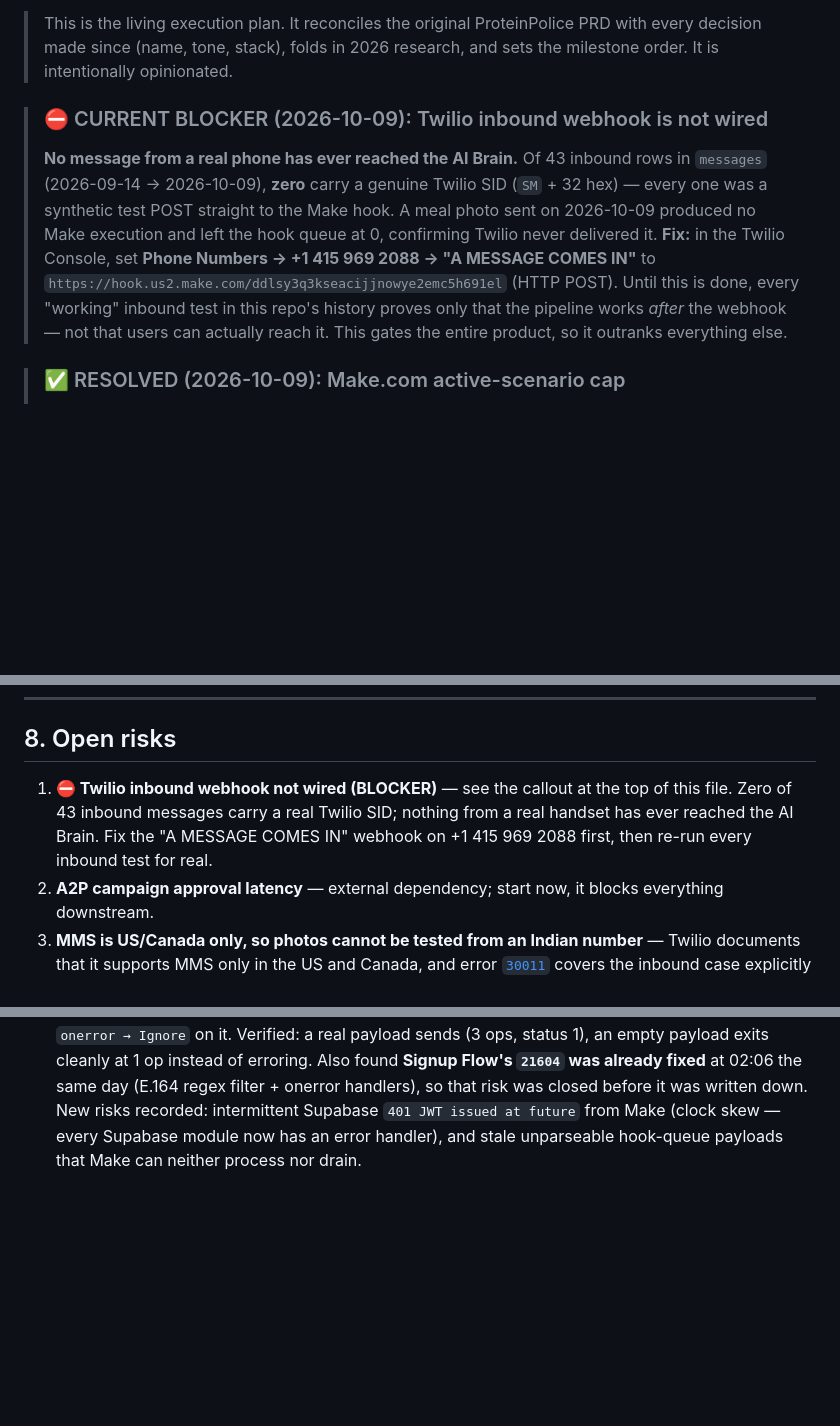
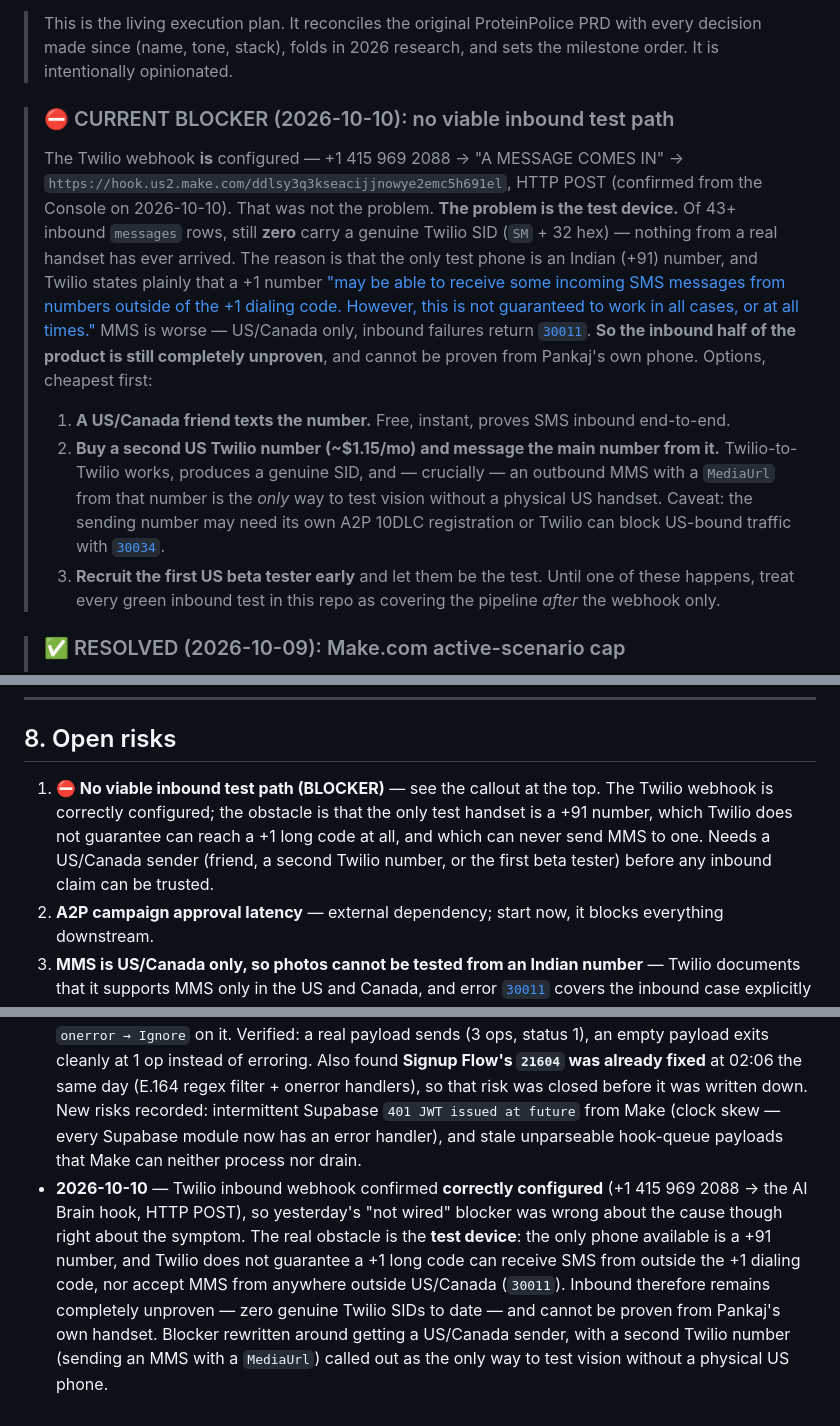
Before and after one commit to hustle-grover/ozzily-landing, a Markdown page: ROADMAP.md, 3 parts joined by grey strips. Rendered like a GitHub page; blank space fills up the shorter version.

Commit message:
docs: webhook is configured — the blocker is the +91 test device
The Twilio inbound webhook on +1 415 969 2088 is correctly pointed at the
AI Brain hook over HTTP POST, confirmed from the Console. Yesterday's
"not wired" blocker had the symptom right and the cause wrong.

The real obstacle is the test handset. Twilio states that a +1 number
"may be able to receive some incoming SMS messages from numbers outside
of the +1 dialing code. However, this is not guaranteed to work in all
cases, or at all times." MMS is stricter still — US/Canada only, with
inbound failures returning 30011. The only test phone on hand is +91, so
it can neither reliably text nor ever MMS the US long code.

Inbound is therefore still completely unproven: zero genuine Twilio SIDs
to date, and it cannot be proven from Pankaj's own phone. Blocker
rewritten around obtaining a US/Canada sender, with buying a second
Twilio number and sending an MMS with a MediaUrl called out as the only
way to exercise vision without a physical US handset.

Co-Authored-By: Claude Opus 5 <noreply@anthropic.com>

```diff
--- a/ROADMAP.md
+++ b/ROADMAP.md
@@ -7,9 +7,14 @@
 
 > This is the living execution plan. It reconciles the original ProteinPolice PRD with every decision made since (name, tone, stack), folds in 2026 research, and sets the milestone order. It is intentionally opinionated.
 
-> ### ⛔ CURRENT BLOCKER (2026-10-09): Twilio inbound webhook is not wired
-> **No message from a real phone has ever reached the AI Brain.** Of 43 inbound rows in `messages` (2026-09-14 → 2026-10-09), **zero** carry a genuine Twilio SID (`SM` + 32 hex) — every one was a synthetic test POST straight to the Make hook. A meal photo sent on 2026-10-09 produced no Make execution and left the hook queue at 0, confirming Twilio never delivered it.
-> **Fix:** in the Twilio Console, set **Phone Numbers → +1 415 969 2088 → "A MESSAGE COMES IN"** to `https://hook.us2.make.com/ddlsy3q3kseacijjnowye2emc5h691el` (HTTP POST). Until this is done, every "working" inbound test in this repo's history proves only that the pipeline works *after* the webhook — not that users can actually reach it. This gates the entire product, so it outranks everything else.
+> ### ⛔ CURRENT BLOCKER (2026-10-10): no viable inbound test path
+> The Twilio webhook **is** configured — +1 415 969 2088 → "A MESSAGE COMES IN" → `https://hook.us2.make.com/ddlsy3q3kseacijjnowye2emc5h691el`, HTTP POST (confirmed from the Console on 2026-10-10). That was not the problem.
+> **The problem is the test device.** Of 43+ inbound `messages` rows, still **zero** carry a genuine Twilio SID (`SM` + 32 hex) — nothing from a real handset has ever arrived. The reason is that the only test phone is an Indian (+91) number, and Twilio states plainly that a +1 number ["may be able to receive some incoming SMS messages from numbers outside of the +1 dialing code. However, this is not guaranteed to work in all cases, or at all times."](https://help.twilio.com/articles/360045489294) MMS is worse — US/Canada only, inbound failures return [`30011`](https://www.twilio.com/docs/api/errors/30011).
+> **So the inbound half of the product is still completely unproven**, and cannot be proven from Pankaj's own phone. Options, cheapest first:
+> 1. **A US/Canada friend texts the number.** Free, instant, proves SMS inbound end-to-end.
+> 2. **Buy a second US Twilio number (~$1.15/mo) and message the main number from it.** Twilio-to-Twilio works, produces a genuine SID, and — crucially — an outbound MMS with a `MediaUrl` from that number is the *only* way to test vision without a physical US handset. Caveat: the sending number may need its own A2P 10DLC registration or Twilio can block US-bound traffic with [`30034`](https://www.twilio.com/docs/api/errors/30034).
+> 3. **Recruit the first US beta tester early** and let them be the test.
+> Until one of these happens, treat every green inbound test in this repo as covering the pipeline *after* the webhook only.
 
 > ### ✅ RESOLVED (2026-10-09): Make.com active-scenario cap
 > Confirmed via the Make API: the org is on **Pro** — `productName: "Pro"`, 10,000 operations/month (387 used this cycle), `activeScenarios: 3`, and **no active-scenario limit in the license**. The old "2 active scenarios" ceiling was the Free plan. Signup Flow, AI Brain and Daily Check-ins all run concurrently today, and more can be added; the practical bound is the operations budget, not a scenario count. Login (id 6333754) is still inactive but is also `isinvalid: true` — it needs repair, not just reactivating.
@@ -190,7 +195,7 @@ This is a live gate, not paperwork. 2026 requirements:
 
 ## 8. Open risks
 
-1. **⛔ Twilio inbound webhook not wired (BLOCKER)** — see the callout at the top of this file. Zero of 43 inbound messages carry a real Twilio SID; nothing from a real handset has ever reached the AI Brain. Fix the "A MESSAGE COMES IN" webhook on +1 415 969 2088 first, then re-run every inbound test for real.
+1. **⛔ No viable inbound test path (BLOCKER)** — see the callout at the top. The Twilio webhook is correctly configured; the obstacle is that the only test handset is a +91 number, which Twilio does not guarantee can reach a +1 long code at all, and which can never send MMS to one. Needs a US/Canada sender (friend, a second Twilio number, or the first beta tester) before any inbound claim can be trusted.
 2. **A2P campaign approval latency** — external dependency; start now, it blocks everything downstream.
 3. **MMS is US/Canada only, so photos cannot be tested from an Indian number** — Twilio documents that it supports MMS only in the US and Canada, and error [`30011`](https://www.twilio.com/docs/api/errors/30011) covers the inbound case explicitly ("your Twilio phone number was sent an MMS in a region where Twilio does not support incoming MMS"). Testing vision therefore needs a **US/Canada handset**, not the +91 test number. Recruit one US tester before calling Milestone C done. Ozzily's graceful-degradation path already covers this safely in the meantime.
 4. **AI giving medical-adjacent advice** — mitigated by hard prompt guardrails + prescriber-deferral; audit the system prompt each change.
@@ -230,3 +235,4 @@ This is a live gate, not paperwork. 2026 requirements:
 - **2026-10-09 (later)** — Milestone C transport **unblocked**. The earlier "gateway-level 403 on `/functions/v1/*`" diagnosis was wrong: Make's Supabase module sends the key in the `apikey` header, not `Authorization: Bearer`, and the function's guard only read the latter. Worse, the deploy that fixed the guard landed *after* the failing test, so the retest never happened. Module 3 now calls `/functions/v1/ai-request` and the AI Brain runs green at **9 operations** — verified twice live. Also **corrected the Twilio geo-permission risk**: it was fixed on 2026-09-08 (a replay to `+1608903XXXX` succeeded, status 1); the later Signup failures were `21604` (webhook with no phone number) and Supabase `521`/`ENOTFOUND` (free-tier unavailability), now tracked as separate risks 7 and 8. Risk list renumbered — it had two entries numbered 2 — and risk 1 corrected to note that **3** scenarios are active today, not the 2 the cap was believed to allow. Vision's last mile is now a single real MMS to confirm Twilio media is fetchable.
 - **2026-10-09 (end of session)** — Found the real blocker while checking a meal photo that never arrived: **the Twilio inbound webhook has never been wired to the Make hook.** Zero of 43 inbound `messages` rows carry a genuine Twilio SID; every "successful" inbound test in this repo's history was a synthetic POST at the hook URL, which only ever exercised the pipeline *downstream* of the webhook. The photo produced no Make execution and left the hook queue at 0. Promoted to the top-of-file blocker — it gates the whole product. Separately confirmed from Twilio's docs that **MMS is US/Canada only** (inbound error `30011`), so the +91 test number can never deliver a photo; vision needs a US/Canada tester. **Make.com cap resolved:** org is on Pro — 10,000 ops/month, 3 scenarios active, no active-scenario limit in the license — so the long-standing scenario-cap blocker is retired and Login can be revived once repaired (it is currently `isinvalid`). Risk list rebuilt around what is actually true, with a Resolved section so retired claims cannot be re-raised.
 - **2026-10-09 (Login repair)** — **Login scenario fixed and live.** Root cause was not the scenario cap: the webhook had no learned data structure, so `{{1.phone}}` resolved to empty and Twilio threw `21604`, which tripped `maxErrors`, deactivated the scenario and jammed its hook queue. Fixed with Make's learn mode plus two guards — a "has a phone number" filter on the Supabase lookup and `onerror → Ignore` on it. Verified: a real payload sends (3 ops, status 1), an empty payload exits cleanly at 1 op instead of erroring. Also found **Signup Flow's `21604` was already fixed** at 02:06 the same day (E.164 regex filter + onerror handlers), so that risk was closed before it was written down. New risks recorded: intermittent Supabase `401 JWT issued at future` from Make (clock skew — every Supabase module now has an error handler), and stale unparseable hook-queue payloads that Make can neither process nor drain.
+- **2026-10-10** — Twilio inbound webhook confirmed **correctly configured** (+1 415 969 2088 → the AI Brain hook, HTTP POST), so yesterday's "not wired" blocker was wrong about the cause though right about the symptom. The real obstacle is the **test device**: the only phone available is a +91 number, and Twilio does not guarantee a +1 long code can receive SMS from outside the +1 dialing code, nor accept MMS from anywhere outside US/Canada (`30011`). Inbound therefore remains completely unproven — zero genuine Twilio SIDs to date — and cannot be proven from Pankaj's own handset. Blocker rewritten around getting a US/Canada sender, with a second Twilio number (sending an MMS with a `MediaUrl`) called out as the only way to test vision without a physical US phone.
```
Also changed, not shown: other parts of ROADMAP.md (+1 -1 lines).
